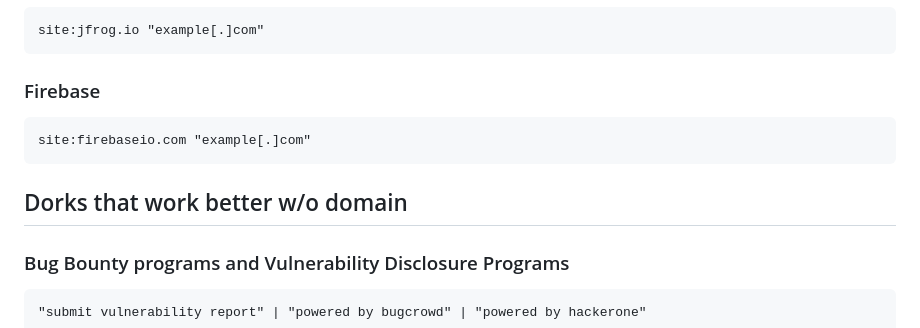
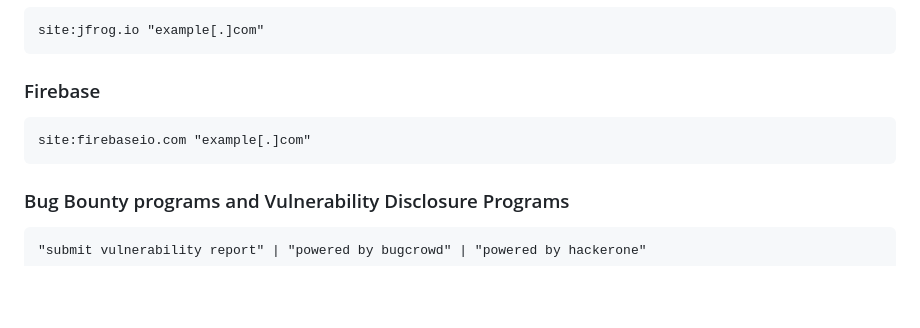
Before and after one commit to XploitPoy-777/Search-Engine-For-Web-Pen-testing-and-Bug-Hunting, a Markdown page: README.md, the part around the change. Rendered like a GitHub page; blank space fills up the shorter version.

````diff
--- a/README.md
+++ b/README.md
@@ -585,8 +585,6 @@ site:jfrog.io "example[.]com"
 site:firebaseio.com "example[.]com"
 ```
 
-## Dorks that work better w/o domain
-
 ### Bug Bounty programs and Vulnerability Disclosure Programs <!--omit-->
 
 ```
````
